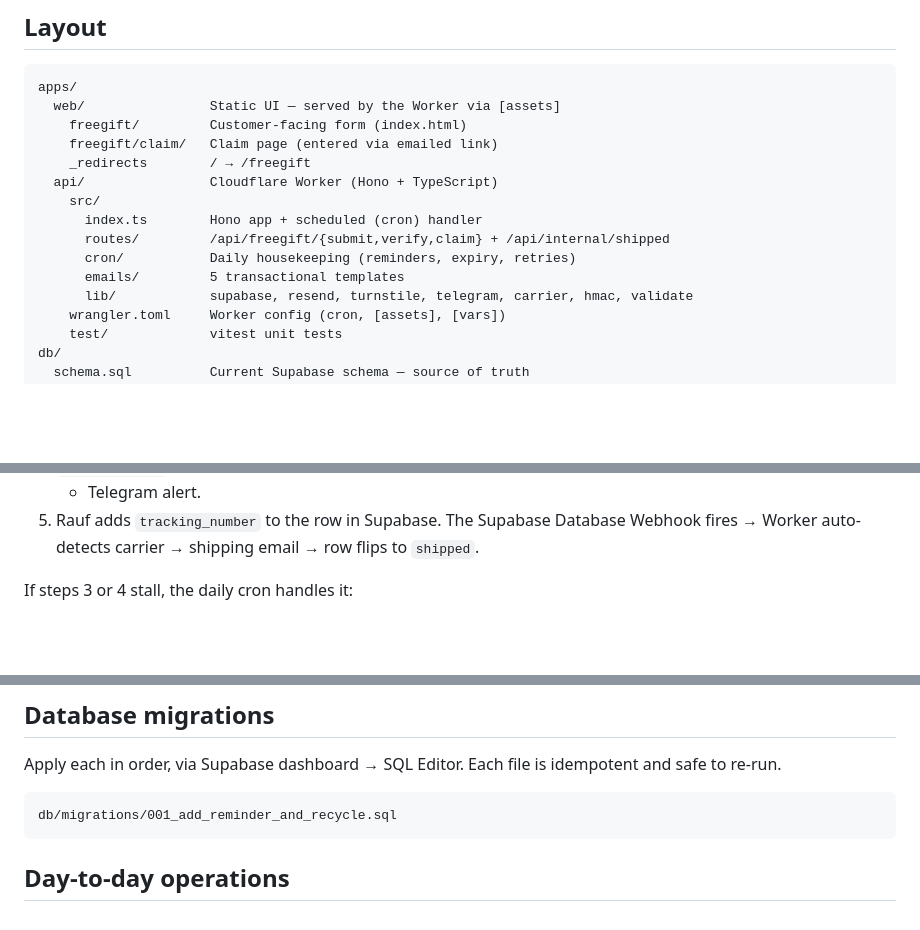
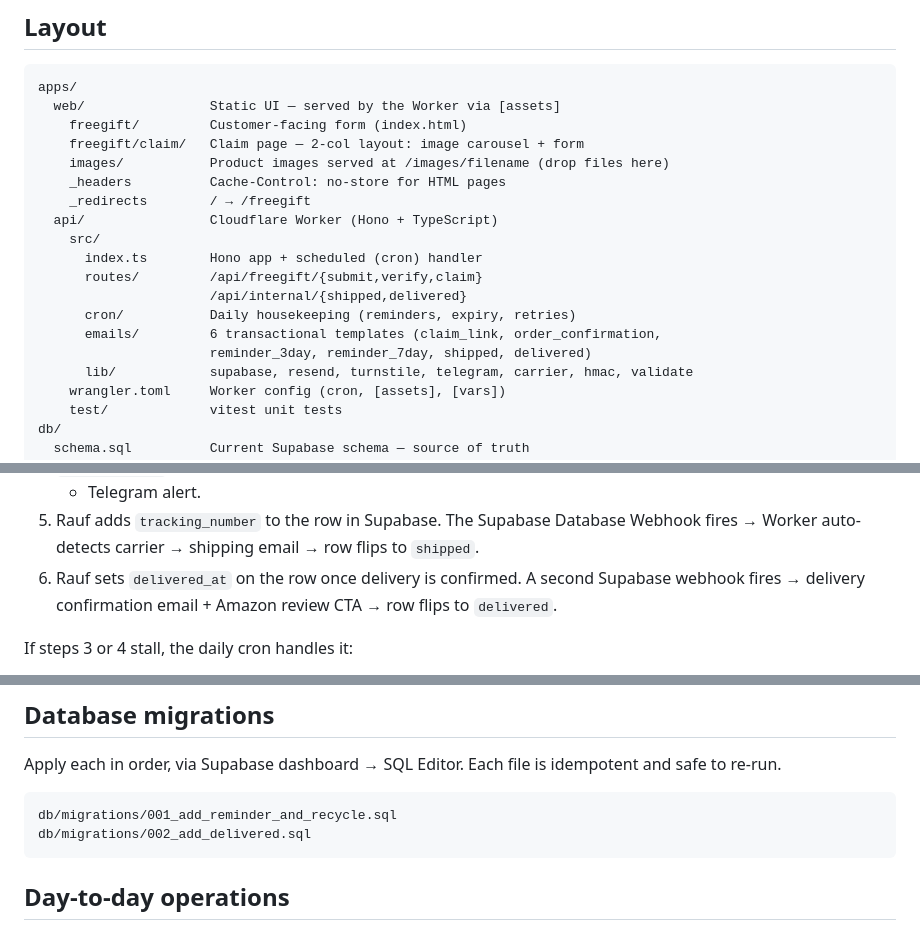
Before and after one commit to atlashorizonusa/renewera-freegift, a Markdown page: README.md, 3 parts joined by grey strips. Rendered like a GitHub page; blank space fills up the shorter version.

Commit message:
Update docs: delivered status, images dir, 2-col claim page, 6 email templates

````diff
--- a/README.md
+++ b/README.md
@@ -16,14 +16,18 @@ posts internal alerts.
 apps/
   web/                Static UI — served by the Worker via [assets]
     freegift/         Customer-facing form (index.html)
-    freegift/claim/   Claim page (entered via emailed link)
+    freegift/claim/   Claim page — 2-col layout: image carousel + form
+    images/           Product images served at /images/filename (drop files here)
+    _headers          Cache-Control: no-store for HTML pages
     _redirects        / → /freegift
   api/                Cloudflare Worker (Hono + TypeScript)
     src/
       index.ts        Hono app + scheduled (cron) handler
-      routes/         /api/freegift/{submit,verify,claim} + /api/internal/shipped
+      routes/         /api/freegift/{submit,verify,claim}
+                      /api/internal/{shipped,delivered}
       cron/           Daily housekeeping (reminders, expiry, retries)
-      emails/         5 transactional templates
+      emails/         6 transactional templates (claim_link, order_confirmation,
+                      reminder_3day, reminder_7day, shipped, delivered)
       lib/            supabase, resend, turnstile, telegram, carrier, hmac, validate
     wrangler.toml     Worker config (cron, [assets], [vars])
     test/             vitest unit tests
@@ -50,6 +54,9 @@ CLAUDE.md             Context for AI agents working on this repo
 5. Rauf adds `tracking_number` to the row in Supabase. The Supabase Database
    Webhook fires → Worker auto-detects carrier → shipping email → row
    flips to `shipped`.
+6. Rauf sets `delivered_at` on the row once delivery is confirmed. A second
+   Supabase webhook fires → delivery confirmation email + Amazon review CTA
+   → row flips to `delivered`.
 
 If steps 3 or 4 stall, the daily cron handles it:
 
@@ -104,6 +111,7 @@ idempotent and safe to re-run.
 
 ```
 db/migrations/001_add_reminder_and_recycle.sql
+db/migrations/002_add_delivered.sql
 ```
 
 ## Day-to-day operations
````
Also changed, not shown: docs/architecture.md (+30 -8 lines), docs/operations.md (+41 -2 lines).
